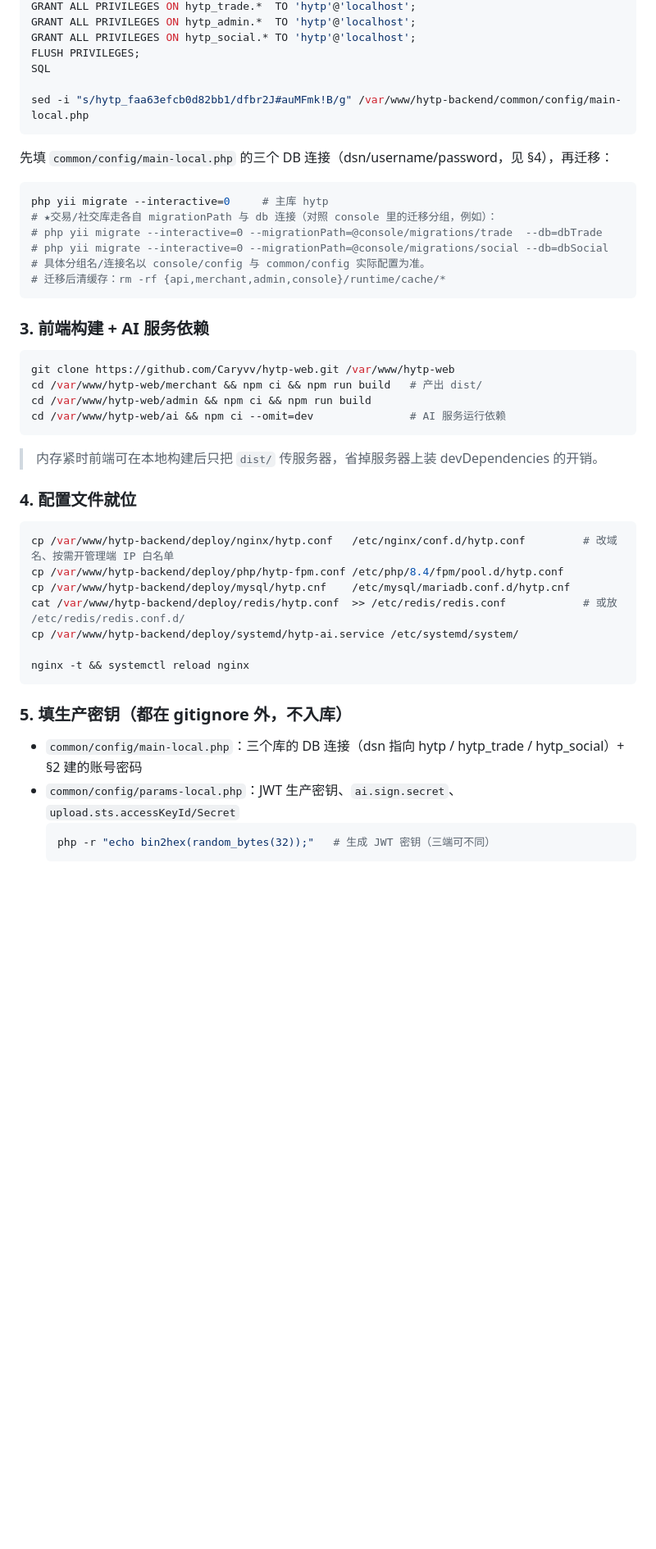
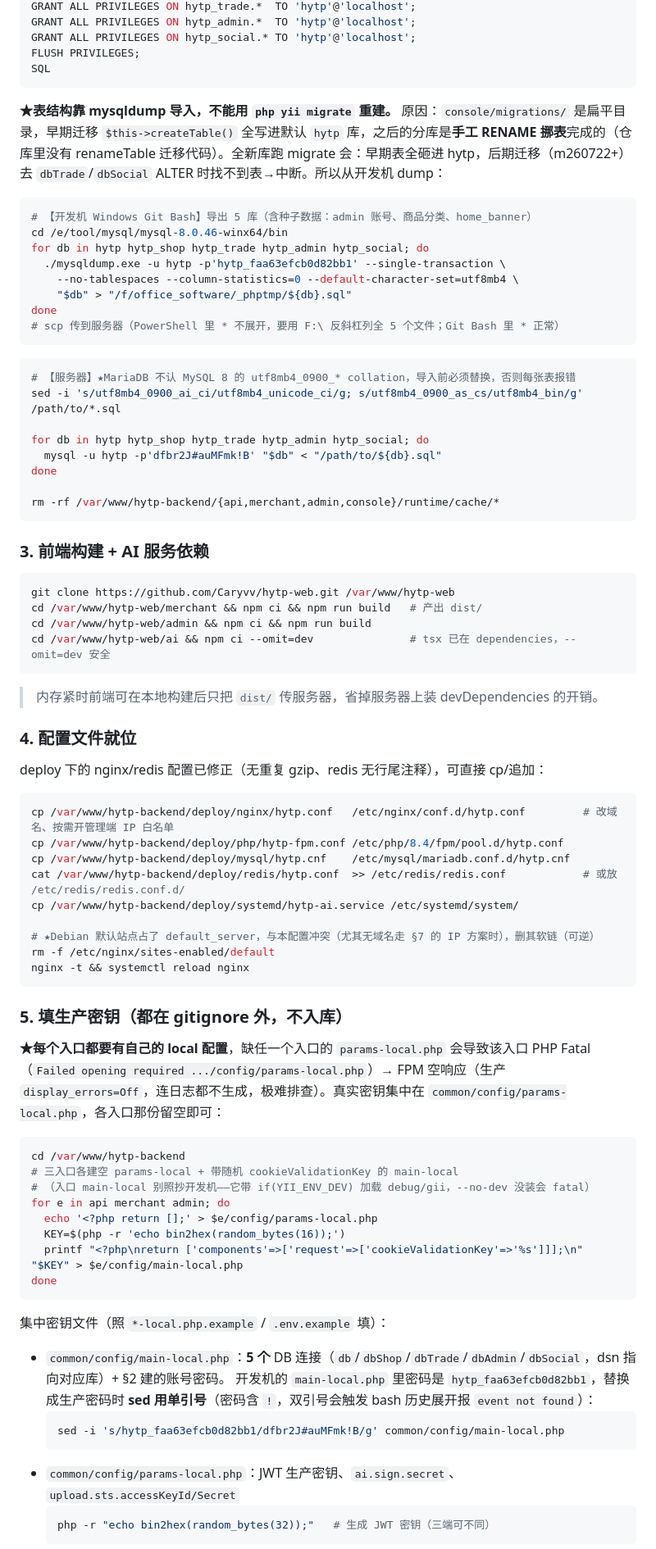
Before and after one commit to Caryvv/hytp-backend, a Markdown page: deploy/README.md, the part around one of its changes. Shown at 82% size. Rendered like a GitHub page; blank space fills up the shorter version.

````diff
--- a/deploy/README.md
+++ b/deploy/README.md
@@ -86,19 +96,30 @@ GRANT ALL PRIVILEGES ON hytp_admin.*  TO 'hytp'@'localhost';
 GRANT ALL PRIVILEGES ON hytp_social.* TO 'hytp'@'localhost';
 FLUSH PRIVILEGES;
 SQL
-
-sed -i "s/hytp_faa63efcb0d82bb1/dfbr2J#auMFmk!B/g" /var/www/hytp-backend/common/config/main-local.php
 ```
 
-先填 `common/config/main-local.php` 的三个 DB 连接（dsn/username/password，见 §4），再迁移：
+**★表结构靠 mysqldump 导入，不能用 `php yii migrate` 重建。** 原因：`console/migrations/` 是扁平目录，早期迁移 `$this->createTable()` 全写进默认 `hytp` 库，之后的分库是**手工 RENAME 挪表**完成的（仓库里没有 renameTable 迁移代码）。全新库跑 migrate 会：早期表全砸进 hytp，后期迁移（m260722+）去 `dbTrade`/`dbSocial` ALTER 时找不到表→中断。所以从开发机 dump：
 
 ```bash
-php yii migrate --interactive=0     # 主库 hytp
-# ★交易/社交库走各自 migrationPath 与 db 连接（对照 console 里的迁移分组，例如）：
-# php yii migrate --interactive=0 --migrationPath=@console/migrations/trade  --db=dbTrade
-# php yii migrate --interactive=0 --migrationPath=@console/migrations/social --db=dbSocial
-# 具体分组名/连接名以 console/config 与 common/config 实际配置为准。
-# 迁移后清缓存：rm -rf {api,merchant,admin,console}/runtime/cache/*
+# 【开发机 Windows Git Bash】导出 5 库（含种子数据：admin 账号、商品分类、home_banner）
+cd /e/tool/mysql/mysql-8.0.46-winx64/bin
+for db in hytp hytp_shop hytp_trade hytp_admin hytp_social; do
+  ./mysqldump.exe -u hytp -p'hytp_faa63efcb0d82bb1' --single-transaction \
+    --no-tablespaces --column-statistics=0 --default-character-set=utf8mb4 \
+    "$db" > "/f/office_software/_phptmp/${db}.sql"
+done
+# scp 传到服务器（PowerShell 里 * 不展开，要用 F:\ 反斜杠列全 5 个文件；Git Bash 里 * 正常）
+```
+
+```bash
+# 【服务器】★MariaDB 不认 MySQL 8 的 utf8mb4_0900_* collation，导入前必须替换，否则每张表报错
+sed -i 's/utf8mb4_0900_ai_ci/utf8mb4_unicode_ci/g; s/utf8mb4_0900_as_cs/utf8mb4_bin/g' /path/to/*.sql
+
+for db in hytp hytp_shop hytp_trade hytp_admin hytp_social; do
+  mysql -u hytp -p'dfbr2J#auMFmk!B' "$db" < "/path/to/${db}.sql"
+done
+
+rm -rf /var/www/hytp-backend/{api,merchant,admin,console}/runtime/cache/*
 ```
 
 ### 3. 前端构建 + AI 服务依赖
@@ -107,12 +128,14 @@ php yii migrate --interactive=0     # 主库 hytp
 git clone https://github.com/Caryvv/hytp-web.git /var/www/hytp-web
 cd /var/www/hytp-web/merchant && npm ci && npm run build   # 产出 dist/
 cd /var/www/hytp-web/admin && npm ci && npm run build
-cd /var/www/hytp-web/ai && npm ci --omit=dev               # AI 服务运行依赖
+cd /var/www/hytp-web/ai && npm ci --omit=dev               # tsx 已在 dependencies，--omit=dev 安全
 ```
 
 > 内存紧时前端可在本地构建后只把 `dist/` 传服务器，省掉服务器上装 devDependencies 的开销。
 
 ### 4. 配置文件就位
+
+deploy 下的 nginx/redis 配置已修正（无重复 gzip、redis 无行尾注释），可直接 cp/追加：
 
 ```bash
 cp /var/www/hytp-backend/deploy/nginx/hytp.conf   /etc/nginx/conf.d/hytp.conf         # 改域名、按需开管理端 IP 白名单
@@ -121,12 +144,33 @@ cp /var/www/hytp-backend/deploy/mysql/hytp.cnf    /etc/mysql/mariadb.conf.d/hytp
 cat /var/www/hytp-backend/deploy/redis/hytp.conf  >> /etc/redis/redis.conf            # 或放 /etc/redis/redis.conf.d/
 cp /var/www/hytp-backend/deploy/systemd/hytp-ai.service /etc/systemd/system/
 
+# ★Debian 默认站点占了 default_server，与本配置冲突（尤其无域名走 §7 的 IP 方案时），删其软链（可逆）
+rm -f /etc/nginx/sites-enabled/default
 nginx -t && systemctl reload nginx
 ```
 
 ### 5. 填生产密钥（都在 gitignore 外，不入库）
 
-- `common/config/main-local.php`：三个库的 DB 连接（dsn 指向 hytp / hytp_trade / hytp_social）+ §2 建的账号密码
+**★每个入口都要有自己的 local 配置**，缺任一个入口的 `params-local.php` 会导致该入口 PHP Fatal（`Failed opening required .../config/params-local.php`）→ FPM 空响应（生产 `display_errors=Off`，连日志都不生成，极难排查）。真实密钥集中在 `common/config/params-local.php`，各入口那份留空即可：
+
+```bash
+cd /var/www/hytp-backend
+# 三入口各建空 params-local + 带随机 cookieValidationKey 的 main-local
+# （入口 main-local 别照抄开发机——它带 if(YII_ENV_DEV) 加载 debug/gii，--no-dev 没装会 fatal）
+for e in api merchant admin; do
+  echo '<?php return [];' > $e/config/params-local.php
+  KEY=$(php -r 'echo bin2hex(random_bytes(16));')
+  printf "<?php\nreturn ['components'=>['request'=>['cookieValidationKey'=>'%s']]];\n" "$KEY" > $e/config/main-local.php
+done
+```
+
+集中密钥文件（照 `*-local.php.example` / `.env.example` 填）：
+
+- `common/config/main-local.php`：**5 个** DB 连接（`db`/`dbShop`/`dbTrade`/`dbAdmin`/`dbSocial`，dsn 指向对应库）+ §2 建的账号密码。
+  开发机的 `main-local.php` 里密码是 `hytp_faa63efcb0d82bb1`，替换成生产密码时 **sed 用单引号**（密码含 `!`，双引号会触发 bash 历史展开报 `event not found`）：
+  ```bash
+  sed -i 's/hytp_faa63efcb0d82bb1/dfbr2J#auMFmk!B/g' common/config/main-local.php
+  ```
 - `common/config/params-local.php`：JWT 生产密钥、`ai.sign.secret`、`upload.sts.accessKeyId/Secret`
   ```bash
   php -r "echo bin2hex(random_bytes(32));"   # 生成 JWT 密钥（三端可不同）
````
Also changed, not shown: other parts of deploy/README.md (+51 -19 lines).
